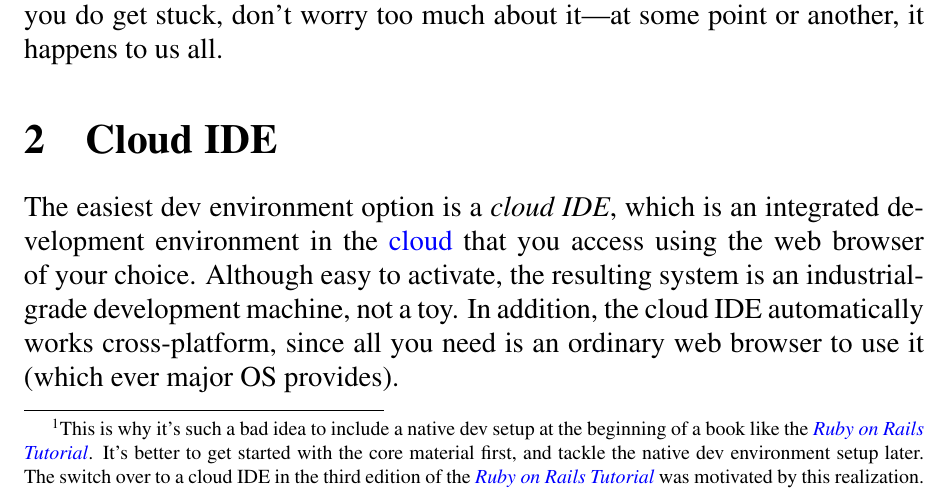
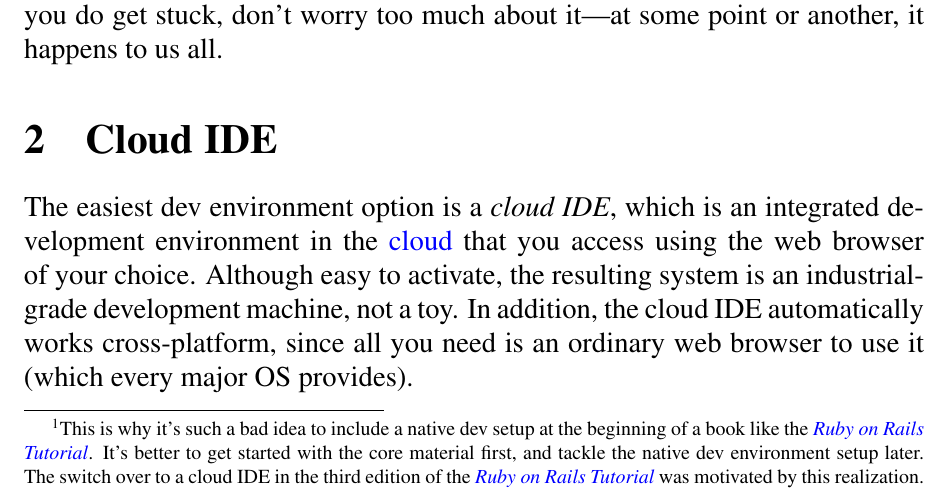
Before and after one commit to learnenough/learn_enough_dev_environment, a LaTeX document (learn_enough_dev_environment.tex, which reads chapters/dev_environment.tex): part of page 5 of 20, cut so that both start at the same text. Compiled offline with pdfLaTeX.

Commit message:
Fix typo

```diff
--- a/chapters/dev_environment.tex
+++ b/chapters/dev_environment.tex
@@ -55,7 +55,7 @@ So many things can go wrong when setting up a development environment that there
 \section{Cloud IDE}
 \label{sec:cloud_ide}
 
-The easiest dev environment option is a \emph{cloud IDE}, which is an integrated development environment in the \href{https://en.wikipedia.org/wiki/Cloud_computing}{cloud} that you access using the web browser of your choice. Although easy to activate, the resulting system is an industrial-grade development machine, not a toy. In addition, the cloud IDE automatically works cross-platform, since all you need is an ordinary web browser to use it (which ever major OS provides).
+The easiest dev environment option is a \emph{cloud IDE}, which is an integrated development environment in the \href{https://en.wikipedia.org/wiki/Cloud_computing}{cloud} that you access using the web browser of your choice. Although easy to activate, the resulting system is an industrial-grade development machine, not a toy. In addition, the cloud IDE automatically works cross-platform, since all you need is an ordinary web browser to use it (which every major OS provides).
 
 There are several commercial options for running a cloud IDE, and as part of developing the \rort\ we partnered with \href{http://c9.io/}{Cloud9} (now part of Amazon Web Services). The resulting custom system, or ``workspace'', is appropriate for Ruby on Rails web development, and as a matter of course includes all the elements mentioned in Section~\ref{sec:dev_environment_options}. In particular, Cloud9 comes equipped with a command-line terminal and a text editor (including a filesystem navigator), as shown in Figure~\ref{fig:ide_anatomy}. Because each Cloud9 workspace provides a full working \href{https://www.ubuntu.com/}{Ubuntu} Linux system, it also automatically includes the Git version control system, as well as Ruby and several other programming languages.
 
```
